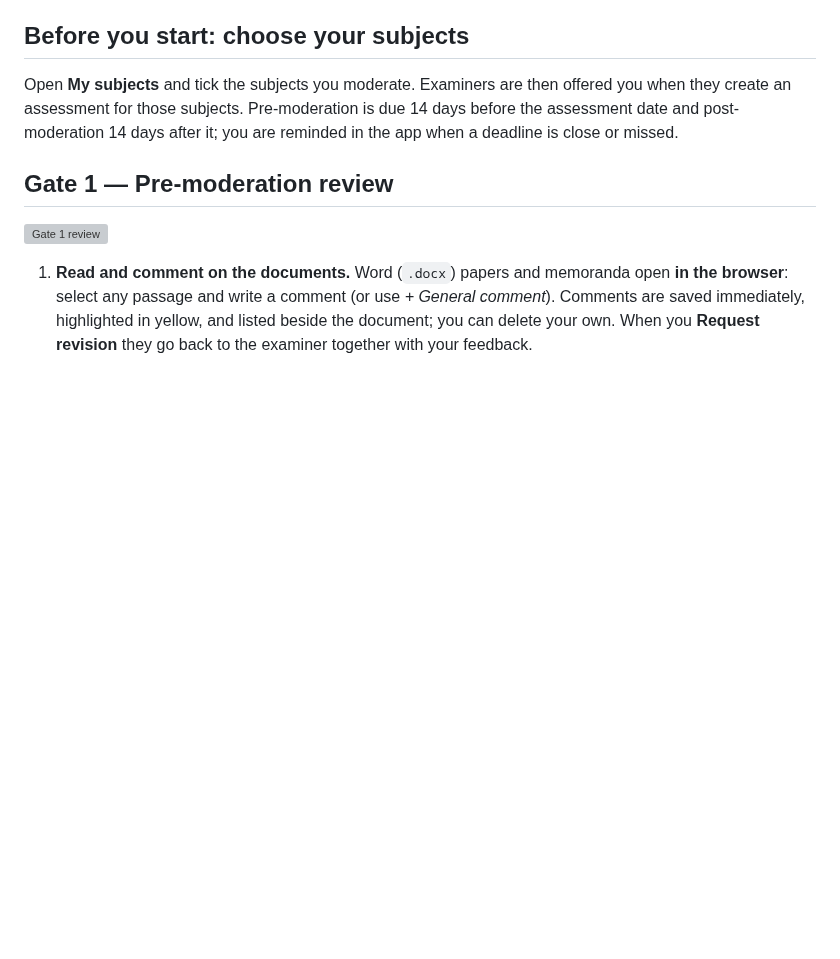
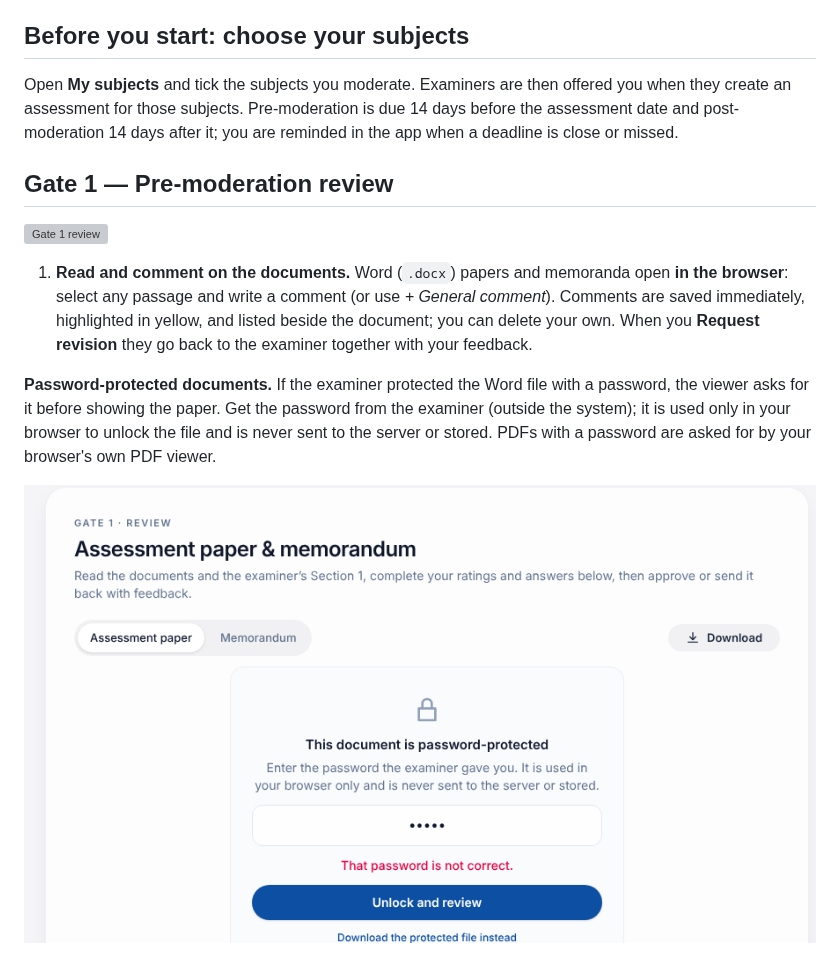
Before and after one commit to meyerjo2024/ModerationDEMS, a Markdown page: docs/manuals/02-internal-moderator.md, the part around the change. Rendered like a GitHub page; pictures changed too: docs/screenshots/word-password-prompt.png (added); blank space fills up the shorter version; grey boxes are pictures that could not be loaded.

```diff
--- a/docs/manuals/02-internal-moderator.md
+++ b/docs/manuals/02-internal-moderator.md
@@ -21,6 +21,10 @@ Open **My subjects** and tick the subjects you moderate. Examiners are then offe
 ![Gate 1 review](../screenshots/gate1-review.png)
 
 1. **Read and comment on the documents.** Word (`.docx`) papers and memoranda open **in the browser**: select any passage and write a comment (or use *+ General comment*). Comments are saved immediately, highlighted in yellow, and listed beside the document; you can delete your own. When you **Request revision** they go back to the examiner together with your feedback.
+
+**Password-protected documents.** If the examiner protected the Word file with a password, the viewer asks for it before showing the paper. Get the password from the examiner (outside the system); it is used only in your browser to unlock the file and is never sent to the server or stored. PDFs with a password are asked for by your browser's own PDF viewer.
+
+![Password prompt](../screenshots/word-password-prompt.png)
 
 ![Commenting on a Word document](../screenshots/word-review-moderator.png)
 
```
Also changed, not shown: docs/manuals/01-examiner.md (+2 -0 lines), docs/workflow.md (+1 -1 lines), 8 other files.
